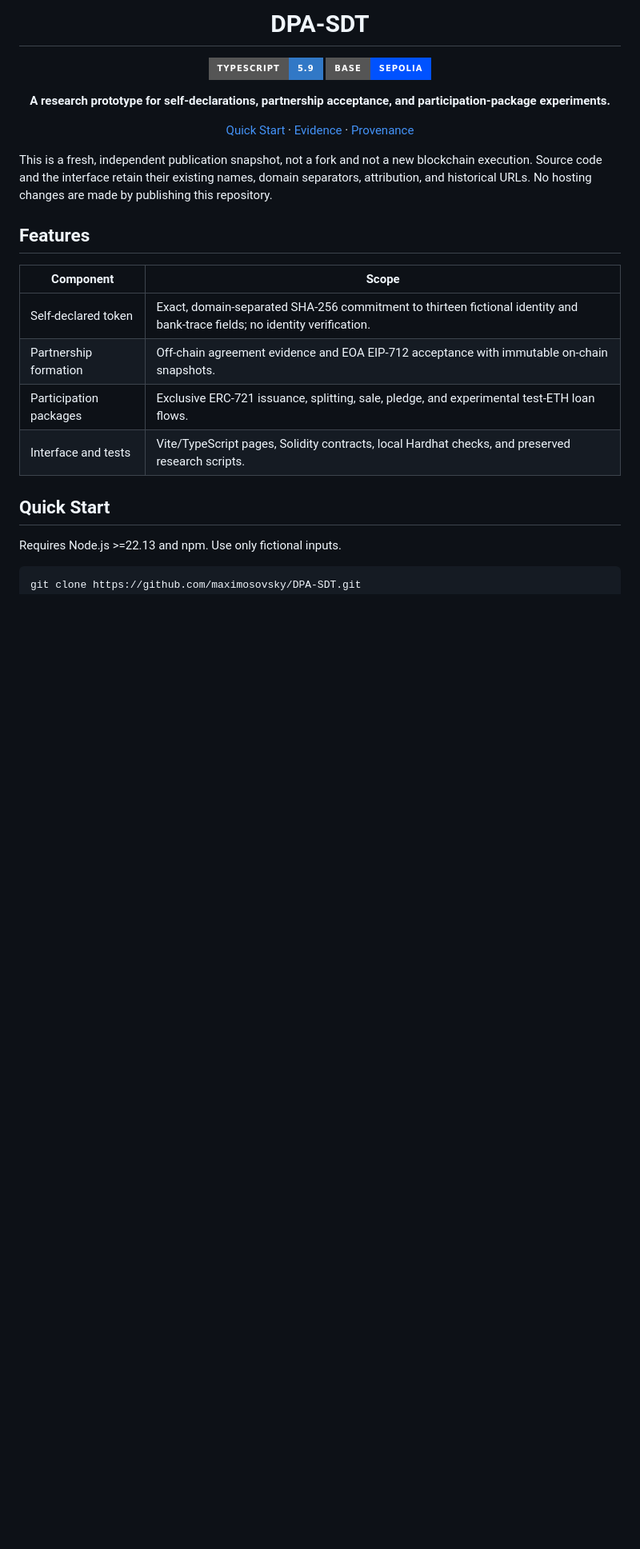
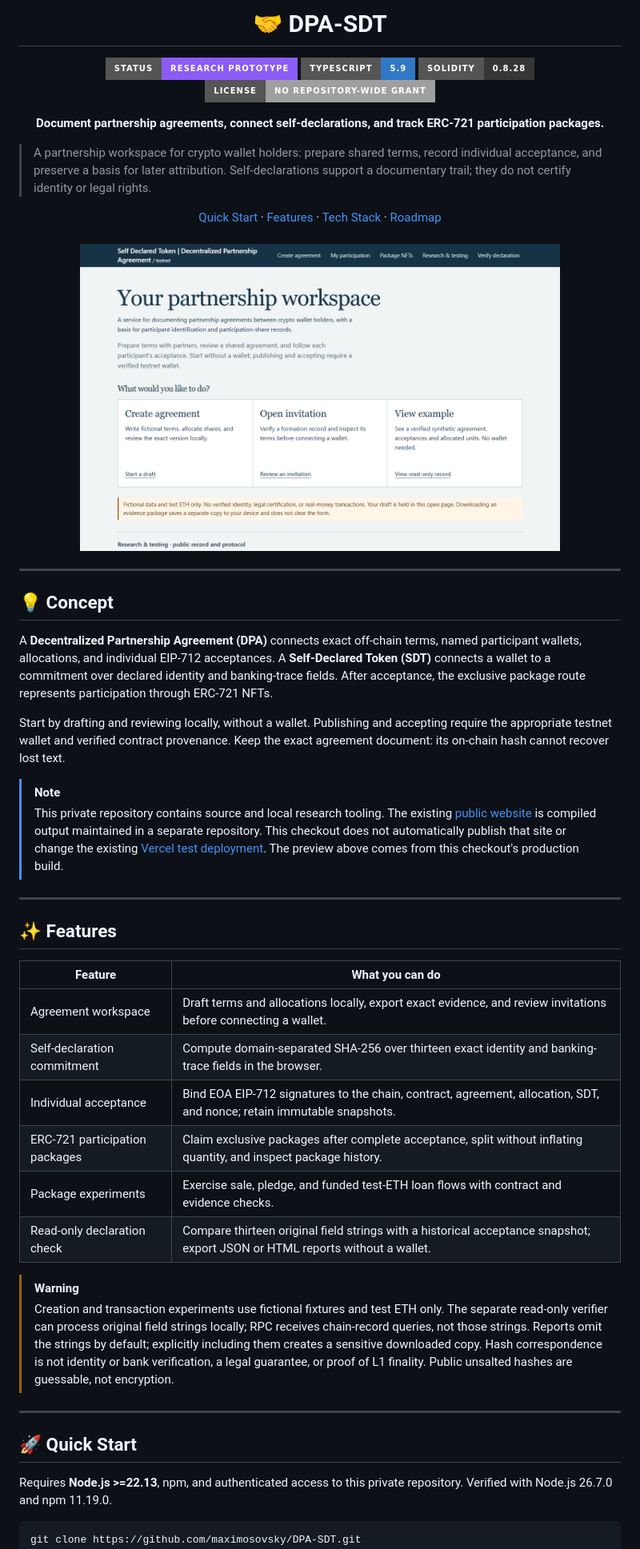
Before and after one commit to maximosovsky/DPA-SDT, a Markdown page: README.md, the part around one of its changes. Shown at 80% size. Rendered like a GitHub page; pictures changed too: docs/preview.png (added); badges without logos; blank space fills up the shorter version.

````diff
--- a/README.md
+++ b/README.md
@@ -1,30 +1,53 @@
 <div align="center">
 
-# DPA-SDT
+# 🤝 DPA-SDT
 
-![TypeScript](https://img.shields.io/badge/TypeScript-5.9-3178C6?style=for-the-badge&logo=typescript)
-![Network](https://img.shields.io/badge/Base-Sepolia-0052FF?style=for-the-badge)
+![Status](https://img.shields.io/badge/Status-Research_prototype-8B5CF6?style=for-the-badge&logo=ethereum&logoColor=white) ![TypeScript](https://img.shields.io/badge/TypeScript-5.9-3178C6?style=for-the-badge&logo=typescript&logoColor=white) ![Solidity](https://img.shields.io/badge/Solidity-0.8.28-363636?style=for-the-badge&logo=solidity&logoColor=white) ![Rights](https://img.shields.io/badge/License-No_repository--wide_grant-lightgrey?style=for-the-badge&logo=github&logoColor=white)
 
-**A research prototype for self-declarations, partnership acceptance, and participation-package experiments.**
-
-[Quick Start](#quick-start) · [Evidence](#evidence-and-limitations) · [Provenance](PROVENANCE.md)
+**Document partnership agreements, connect self-declarations, and track ERC-721 participation packages.**
 
 </div>
 
-This is a fresh, independent publication snapshot, not a fork and not a new blockchain execution. Source code and the interface retain their existing names, domain separators, attribution, and historical URLs. No hosting changes are made by publishing this repository.
+> A partnership workspace for crypto wallet holders: prepare shared terms, record individual acceptance, and preserve a basis for later attribution. Self-declarations support a documentary trail; they do not certify identity or legal rights.
 
-## Features
+<div align="center">
+  <a href="#-quick-start">Quick Start</a> · <a href="#-features">Features</a> · <a href="#-tech-stack">Tech Stack</a> · <a href="#-roadmap">Roadmap</a>
+  <br><br>
+  <img src="docs/preview.png" width="600" alt="Locally built DPA-SDT partnership workspace with agreement and invitation actions, without a connected wallet">
+</div>
 
-| Component | Scope |
+---
+
+## 💡 Concept
+
+A **Decentralized Partnership Agreement (DPA)** connects exact off-chain terms, named participant wallets, allocations, and individual EIP-712 acceptances. A **Self-Declared Token (SDT)** connects a wallet to a commitment over declared identity and banking-trace fields. After acceptance, the exclusive package route represents participation through ERC-721 NFTs.
+
+Start by drafting and reviewing locally, without a wallet. Publishing and accepting require the appropriate testnet wallet and verified contract provenance. Keep the exact agreement document: its on-chain hash cannot recover lost text.
+
+> [!NOTE]
+> This private repository contains source and local research tooling. The existing [public website](https://maximosovsky.github.io/Decentralized-Partnership-Agreements-DPA-Self-Declared-Tokens-SDT/) is compiled output maintained in a separate repository. This checkout does not automatically publish that site or change the existing [Vercel test deployment](https://cryptopassport-testnet.vercel.app/). The preview above comes from this checkout's production build.
+
+---
+
+## ✨ Features
+
+| Feature | What you can do |
 | --- | --- |
-| Self-declared token | Exact, domain-separated SHA-256 commitment to thirteen fictional identity and bank-trace fields; no identity verification. |
-| Partnership formation | Off-chain agreement evidence and EOA EIP-712 acceptance with immutable on-chain snapshots. |
-| Participation packages | Exclusive ERC-721 issuance, splitting, sale, pledge, and experimental test-ETH loan flows. |
-| Interface and tests | Vite/TypeScript pages, Solidity contracts, local Hardhat checks, and preserved research scripts. |
+| Agreement workspace | Draft terms and allocations locally, export exact evidence, and review invitations before connecting a wallet. |
+| Self-declaration commitment | Compute domain-separated SHA-256 over thirteen exact identity and banking-trace fields in the browser. |
+| Individual acceptance | Bind EOA EIP-712 signatures to the chain, contract, agreement, allocation, SDT, and nonce; retain immutable snapshots. |
+| ERC-721 participation packages | Claim exclusive packages after complete acceptance, split without inflating quantity, and inspect package history. |
+| Package experiments | Exercise sale, pledge, and funded test-ETH loan flows with contract and evidence checks. |
+| Read-only declaration check | Compare thirteen original field strings with a historical acceptance snapshot; export JSON or HTML reports without a wallet. |
 
-## Quick Start
+> [!WARNING]
+> Creation and transaction experiments use fictional fixtures and test ETH only. The separate read-only verifier can process original field strings locally; RPC receives chain-record queries, not those strings. Reports omit the strings by default; explicitly including them creates a sensitive downloaded copy. Hash correspondence is not identity or bank verification, a legal guarantee, or proof of L1 finality. Public unsalted hashes are guessable, not encryption.
 
-Requires Node.js >=22.13 and npm. Use only fictional inputs.
+---
+
+## 🚀 Quick Start
+
+Requires **Node.js >=22.13**, npm, and authenticated access to this private repository. Verified with Node.js 26.7.0 and npm 11.19.0.
 
 ```bash
 git clone https://github.com/maximosovsky/DPA-SDT.git
````
Also changed, not shown: other parts of README.md (+75 -22 lines), 2 other files.
